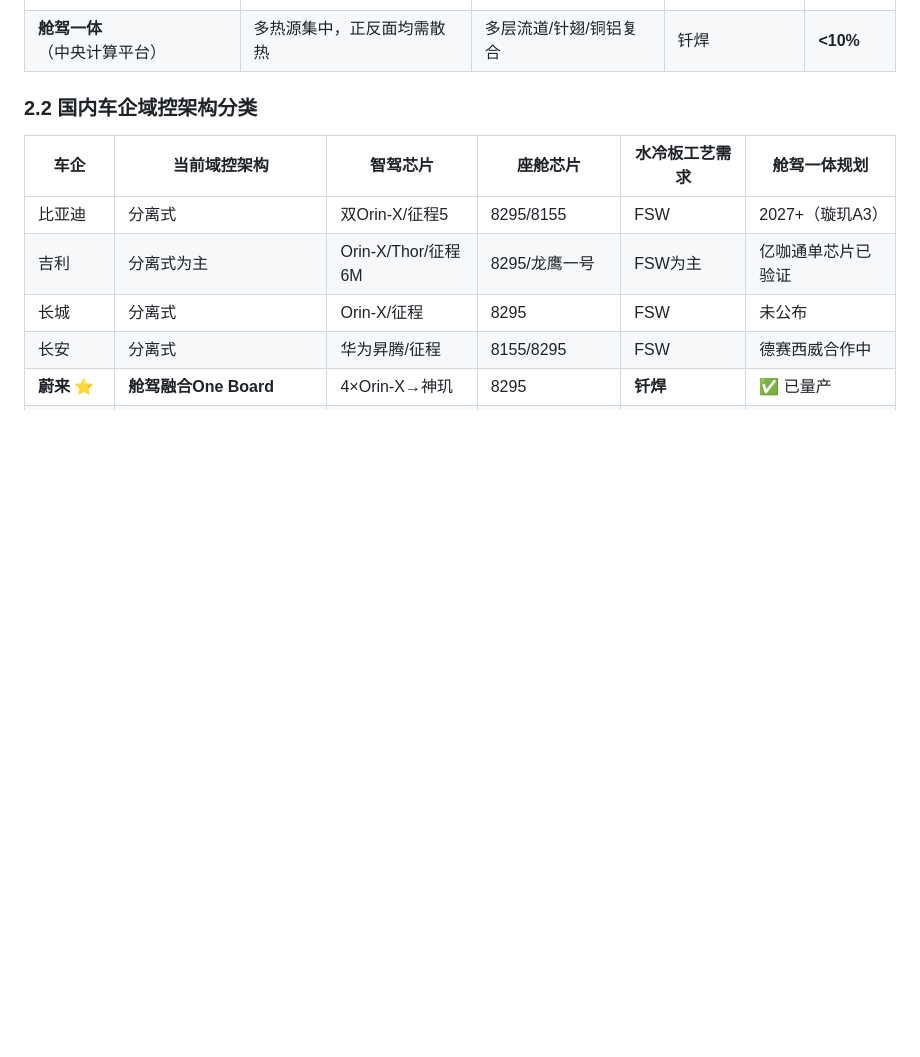
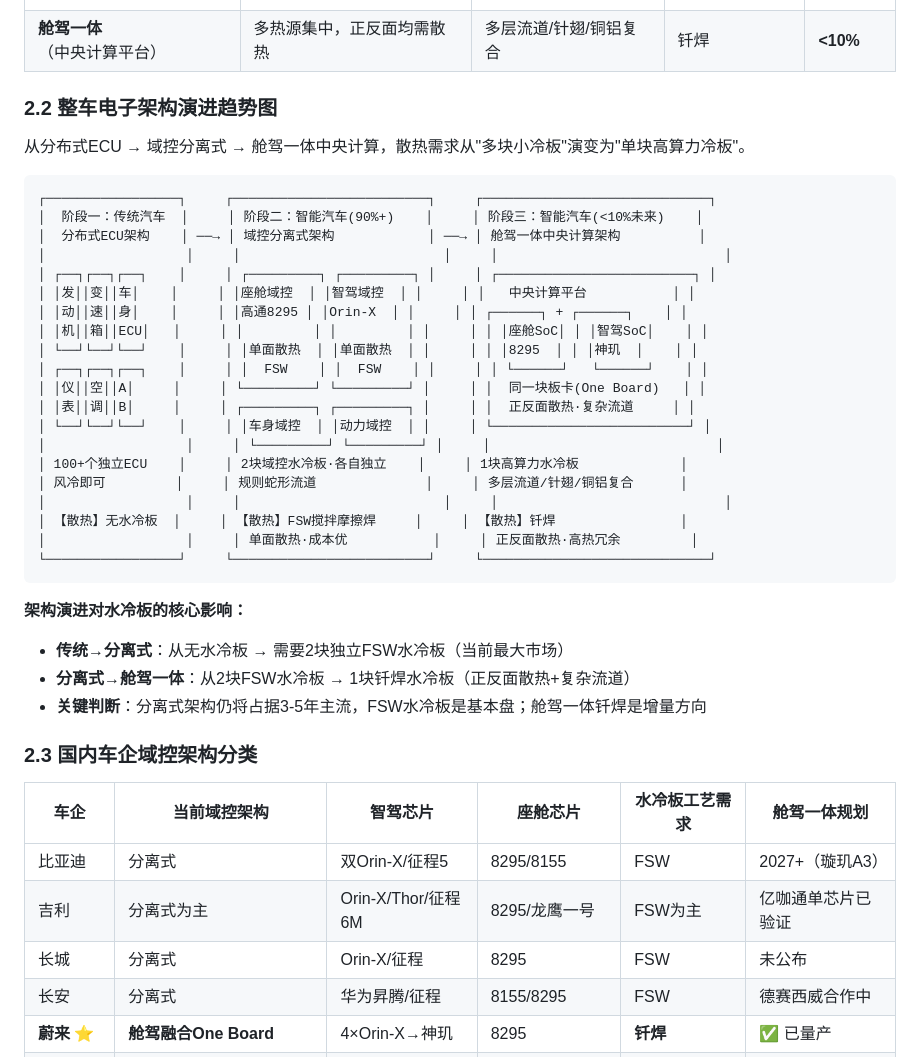
Before and after one commit to lianxiang-cell/dsbj-coldplate-report, a Markdown page: README.md, the part around the change. Drawn GitHub-style; blank space fills up the shorter version.

Commit message:
update: MD版本同步添加架构演进图

````diff
--- a/README.md
+++ b/README.md
@@ -38,7 +38,39 @@
 | **分离式**（座舱+智驾独立） | 热源分散，单域功耗可控 | 规则蛇形流道为主 | 搅拌摩擦焊FSW | **90%+** |
 | **舱驾一体**（中央计算平台） | 多热源集中，正反面均需散热 | 多层流道/针翅/铜铝复合 | 钎焊 | **<10%** |
 
-### 2.2 国内车企域控架构分类
+### 2.2 整车电子架构演进趋势图
+
+从分布式ECU → 域控分离式 → 舱驾一体中央计算，散热需求从"多块小冷板"演变为"单块高算力冷板"。
+
+```
+┌─────────────────┐     ┌─────────────────────────┐     ┌─────────────────────────────┐
+│  阶段一：传统汽车  │     │ 阶段二：智能汽车(90%+)    │     │ 阶段三：智能汽车(<10%未来)    │
+│  分布式ECU架构    │ ──→ │ 域控分离式架构            │ ──→ │ 舱驾一体中央计算架构          │
+│                  │     │                          │     │                             │
+│ ┌──┐┌──┐┌──┐    │     │ ┌─────────┐ ┌─────────┐ │     │ ┌─────────────────────────┐ │
+│ │发││变││车│    │     │ │座舱域控  │ │智驾域控  │ │     │ │   中央计算平台           │ │
+│ │动││速││身│    │     │ │高通8295 │ │Orin-X  │ │     │ │ ┌──────┐ + ┌──────┐    │ │
+│ │机││箱││ECU│   │     │ │         │ │         │ │     │ │ │座舱SoC│ │ │智驾SoC│    │ │
+│ └──┘└──┘└──┘    │     │ │单面散热  │ │单面散热  │ │     │ │ │8295  │ │ │神玑  │    │ │
+│ ┌──┐┌──┐┌──┐    │     │ │  FSW    │ │  FSW    │ │     │ │ └──────┘   └──────┘    │ │
+│ │仪││空││A│     │     │ └─────────┘ └─────────┘ │     │ │  同一块板卡(One Board)   │ │
+│ │表││调││B│     │     │ ┌─────────┐ ┌─────────┐ │     │ │  正反面散热·复杂流道     │ │
+│ └──┘└──┘└──┘    │     │ │车身域控  │ │动力域控  │ │     │ └─────────────────────────┘ │
+│                  │     │ └─────────┘ └─────────┘ │     │                             │
+│ 100+个独立ECU    │     │ 2块域控水冷板·各自独立    │     │ 1块高算力水冷板             │
+│ 风冷即可         │     │ 规则蛇形流道              │     │ 多层流道/针翅/铜铝复合      │
+│                  │     │                          │     │                             │
+│ 【散热】无水冷板  │     │ 【散热】FSW搅拌摩擦焊     │     │ 【散热】钎焊                │
+│                  │     │ 单面散热·成本优           │     │ 正反面散热·高热冗余         │
+└─────────────────┘     └─────────────────────────┘     └─────────────────────────────┘
+```
+
+**架构演进对水冷板的核心影响：**
+- **传统→分离式**：从无水冷板 → 需要2块独立FSW水冷板（当前最大市场）
+- **分离式→舱驾一体**：从2块FSW水冷板 → 1块钎焊水冷板（正反面散热+复杂流道）
+- **关键判断**：分离式架构仍将占据3-5年主流，FSW水冷板是基本盘；舱驾一体钎焊是增量方向
+
+### 2.3 国内车企域控架构分类
 
 | 车企 | 当前域控架构 | 智驾芯片 | 座舱芯片 | 水冷板工艺需求 | 舱驾一体规划 |
 |------|------------|---------|---------|-------------|------------|
````
